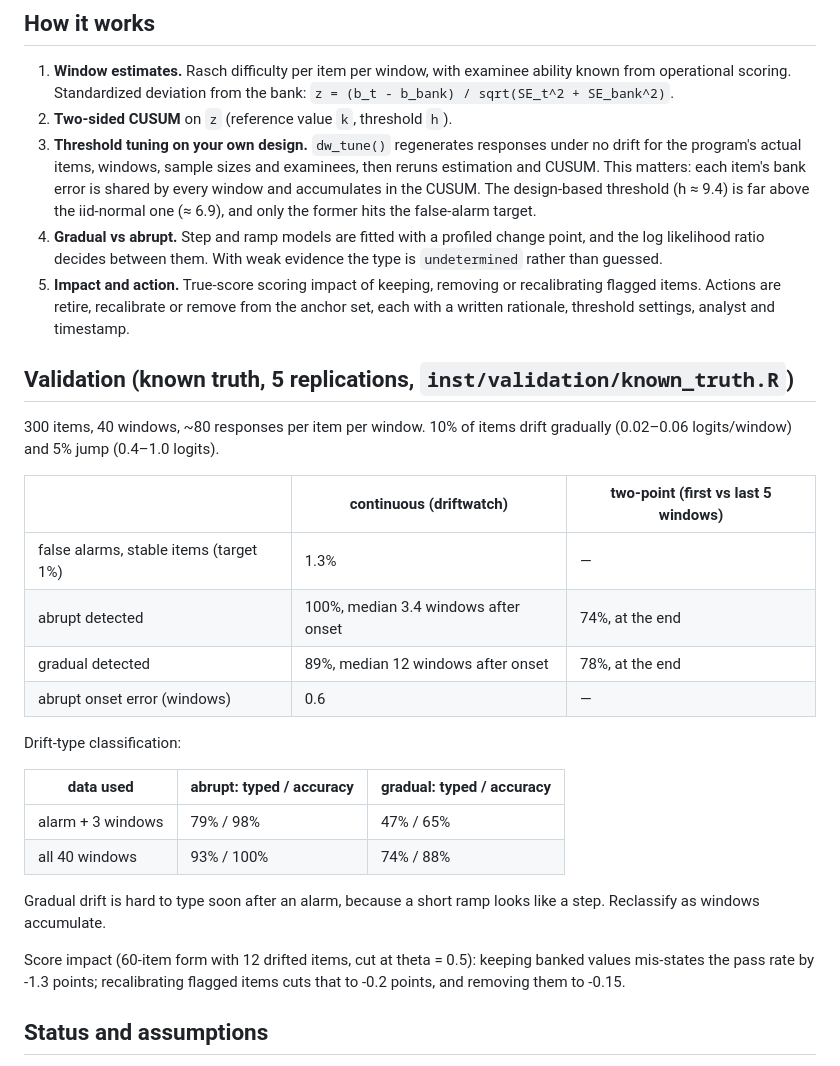
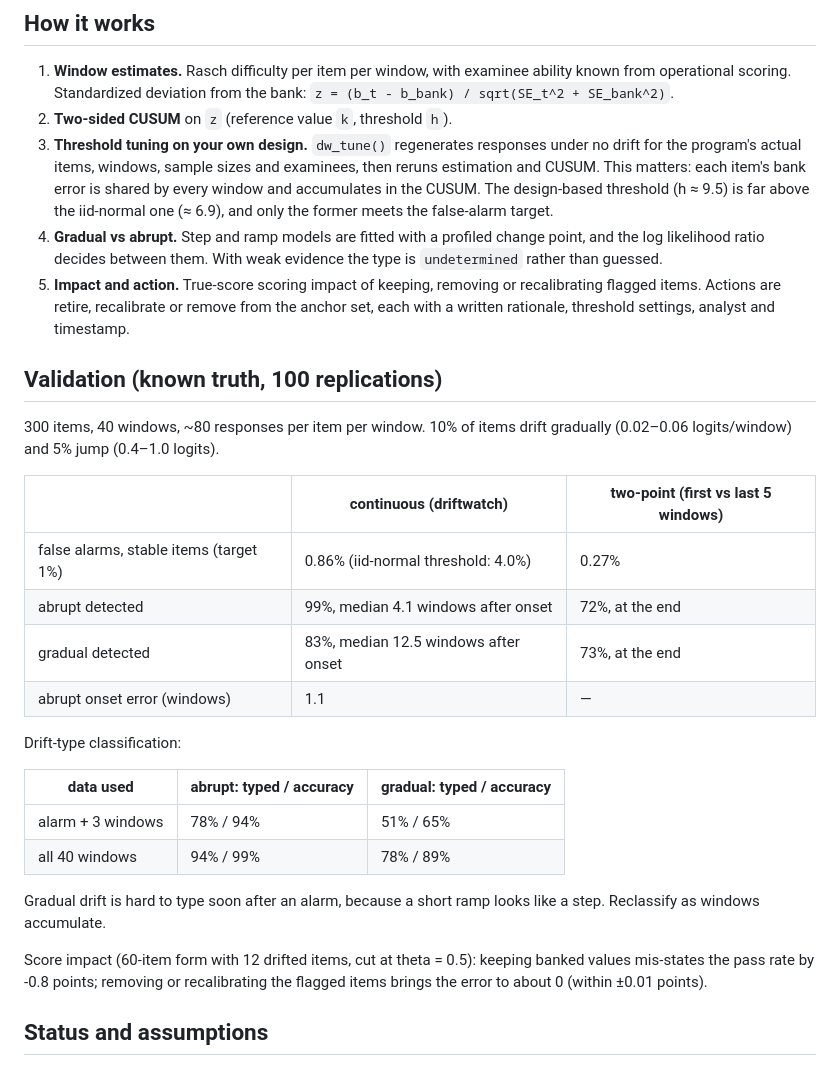
Before and after one commit to edidatasolutions/driftwatch, a Markdown page: README.md, the part around the change. GitHub-like rendering.

Commit message:
Update README with 100-replication validation results

```diff
--- a/README.md
+++ b/README.md
@@ -43,8 +43,8 @@ pak::pak("edidatasolutions/driftwatch")
    under no drift for the program's actual items, windows, sample sizes and
    examinees, then reruns estimation and CUSUM. This matters: each item's
    bank error is shared by every window and accumulates in the CUSUM. The
-   design-based threshold (h ≈ 9.4) is far above the iid-normal one (≈ 6.9),
-   and only the former hits the false-alarm target.
+   design-based threshold (h ≈ 9.5) is far above the iid-normal one (≈ 6.9),
+   and only the former meets the false-alarm target.
 4. **Gradual vs abrupt.** Step and ramp models are fitted with a profiled
    change point, and the log likelihood ratio decides between them. With weak
    evidence the type is `undetermined` rather than guessed.
@@ -53,31 +53,32 @@ pak::pak("edidatasolutions/driftwatch")
    the anchor set, each with a written rationale, threshold settings, analyst
    and timestamp.
 
-## Validation (known truth, 5 replications, `inst/validation/known_truth.R`)
+## Validation (known truth, 100 replications)
 
 300 items, 40 windows, ~80 responses per item per window. 10% of items drift
 gradually (0.02–0.06 logits/window) and 5% jump (0.4–1.0 logits).
 
 | | continuous (driftwatch) | two-point (first vs last 5 windows) |
 |---|---|---|
-| false alarms, stable items (target 1%) | 1.3% | — |
-| abrupt detected | 100%, median 3.4 windows after onset | 74%, at the end |
-| gradual detected | 89%, median 12 windows after onset | 78%, at the end |
-| abrupt onset error (windows) | 0.6 | — |
+| false alarms, stable items (target 1%) | 0.86% (iid-normal threshold: 4.0%) | 0.27% |
+| abrupt detected | 99%, median 4.1 windows after onset | 72%, at the end |
+| gradual detected | 83%, median 12.5 windows after onset | 73%, at the end |
+| abrupt onset error (windows) | 1.1 | — |
 
 Drift-type classification:
 
 | data used | abrupt: typed / accuracy | gradual: typed / accuracy |
 |---|---|---|
-| alarm + 3 windows | 79% / 98% | 47% / 65% |
-| all 40 windows | 93% / 100% | 74% / 88% |
+| alarm + 3 windows | 78% / 94% | 51% / 65% |
+| all 40 windows | 94% / 99% | 78% / 89% |
 
 Gradual drift is hard to type soon after an alarm, because a short ramp looks
 like a step. Reclassify as windows accumulate.
 
 Score impact (60-item form with 12 drifted items, cut at theta = 0.5):
-keeping banked values mis-states the pass rate by -1.3 points; recalibrating
-flagged items cuts that to -0.2 points, and removing them to -0.15.
+keeping banked values mis-states the pass rate by -0.8 points; removing or
+recalibrating the flagged items brings the error to about 0 (within ±0.01
+points).
 
 ## Status and assumptions
 
```
